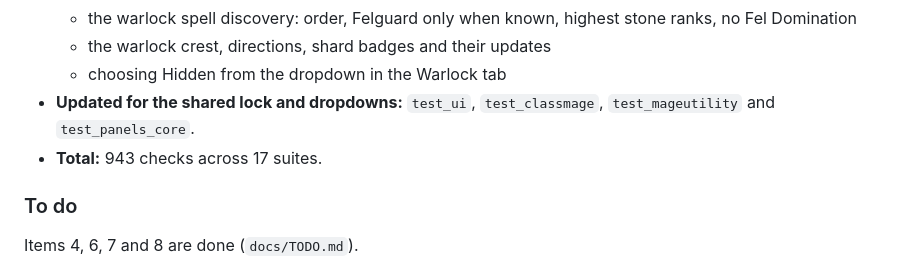
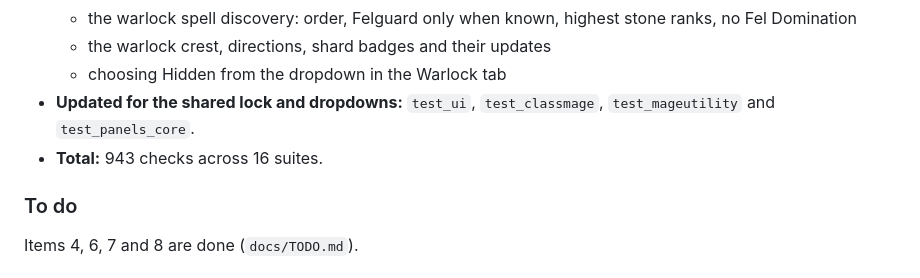
Before and after one commit to netwalker0099/watchingmachine, a Markdown page: CHANGELOG.md, the part around the change. Rendered like a GitHub page.

Commit message:
CHANGELOG: correct the 3.15 test suite count
Co-Authored-By: Claude Opus 5.5 <noreply@anthropic.com>
Claude-Session: https://claude.ai/code/session_01NuCAr92e8BgcntDQFCZrYQ

```diff
--- a/CHANGELOG.md
+++ b/CHANGELOG.md
@@ -77,7 +77,7 @@ flyout open mode and the docked layout.
   - choosing Hidden from the dropdown in the Warlock tab
 - **Updated for the shared lock and dropdowns:** `test_ui`, `test_classmage`,
   `test_mageutility` and `test_panels_core`.
-- **Total:** 943 checks across 17 suites.
+- **Total:** 943 checks across 16 suites.
 
 ### To do
 
```
